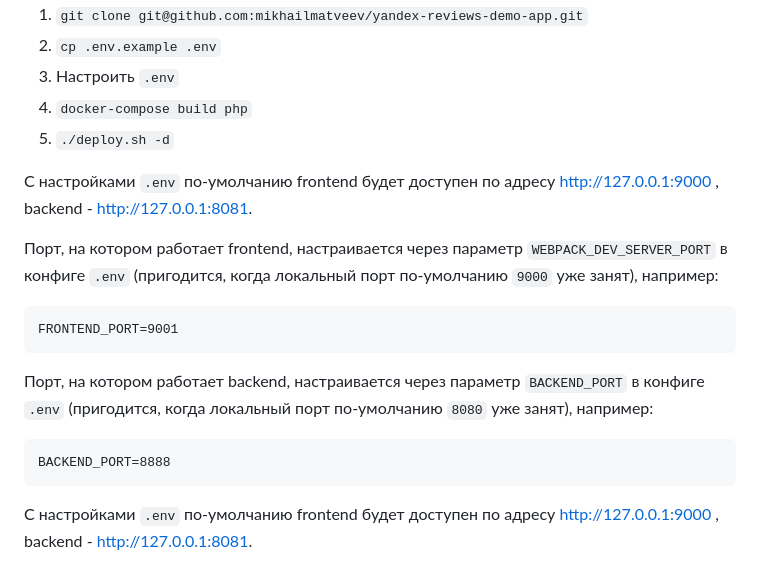
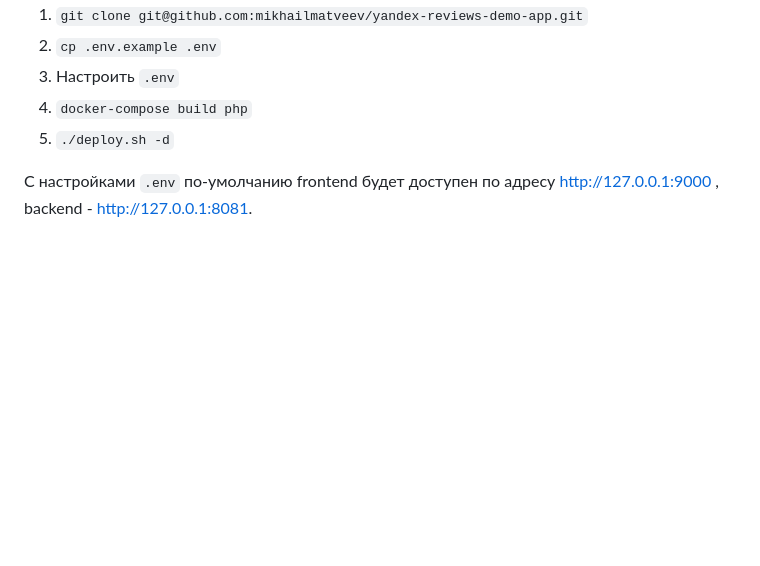
Before and after one commit to mikhailmatveev/yandex-reviews-demo-app, a Markdown page: README.md, the part around the change. Drawn GitHub-style; blank space fills up the shorter version.

Commit message:
Поправил описание

````diff
--- a/README.md
+++ b/README.md
@@ -32,20 +32,6 @@
 3. Настроить `.env`
 4. `docker-compose build php`
 5. `./deploy.sh -d`
-
-С настройками `.env` по-умолчанию frontend будет доступен по адресу http://127.0.0.1:9000 , backend - http://127.0.0.1:8081.
-
-Порт, на котором работает frontend, настраивается через параметр `WEBPACK_DEV_SERVER_PORT` в конфиге `.env` (пригодится, когда локальный порт по-умолчанию `9000` уже занят), например:
-
-```
-FRONTEND_PORT=9001
-```
-
-Порт, на котором работает backend, настраивается через параметр `BACKEND_PORT` в конфиге `.env` (пригодится, когда локальный порт по-умолчанию `8080` уже занят), например:
-
-```
-BACKEND_PORT=8888
-```
 
 С настройками `.env` по-умолчанию frontend будет доступен по адресу http://127.0.0.1:9000 , backend - http://127.0.0.1:8081.
 
````
